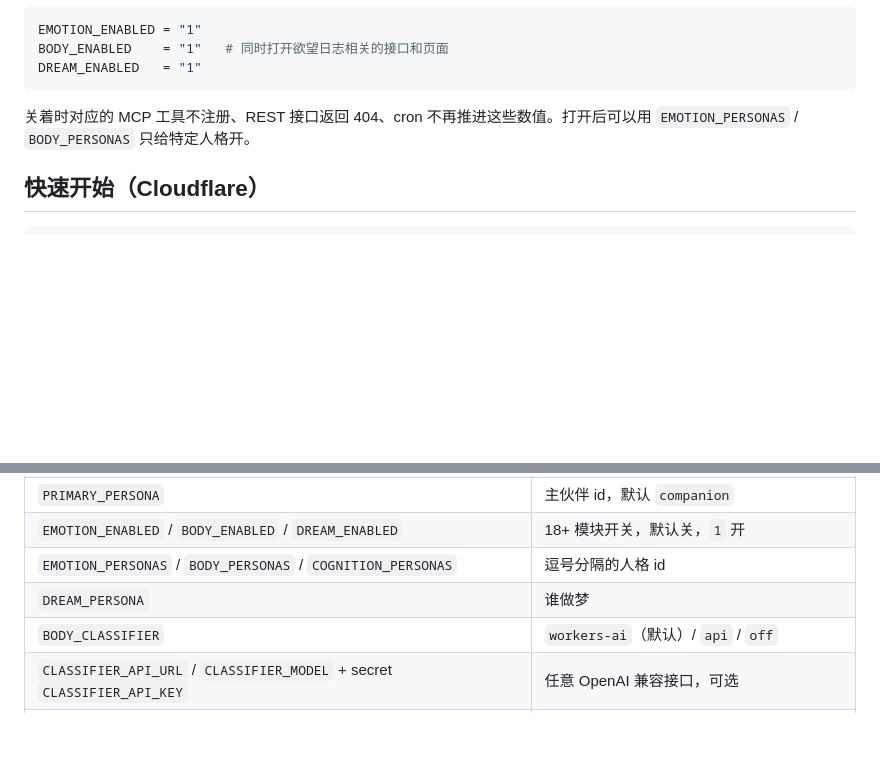
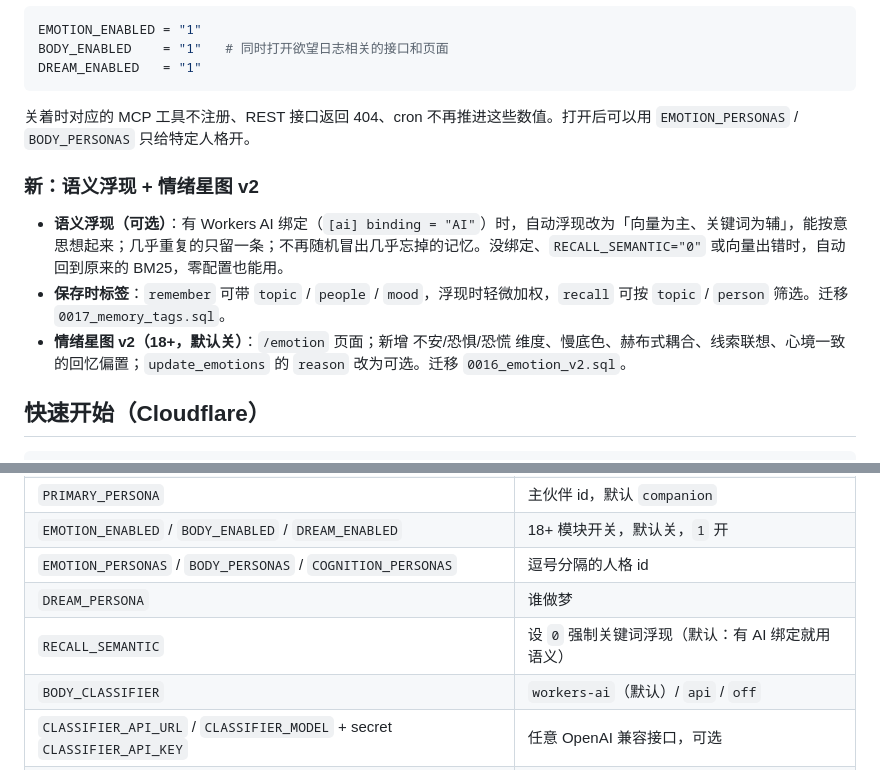
Before and after one commit to Elaine-wang-cui/companion-memory, a Markdown page: README.md, 2 parts joined by grey strips. Rendered like a GitHub page; blank space fills up the shorter version.

````diff
--- a/README.md
+++ b/README.md
@@ -124,6 +138,12 @@ DREAM_ENABLED   = "1"
 
 关着时对应的 MCP 工具不注册、REST 接口返回 404、cron 不再推进这些数值。打开后可以用 `EMOTION_PERSONAS` / `BODY_PERSONAS` 只给特定人格开。
 
+### 新：语义浮现 + 情绪星图 v2
+
+- **语义浮现（可选）**：有 Workers AI 绑定（`[ai] binding = "AI"`）时，自动浮现改为「向量为主、关键词为辅」，能按意思想起来；几乎重复的只留一条；不再随机冒出几乎忘掉的记忆。没绑定、`RECALL_SEMANTIC="0"` 或向量出错时，自动回到原来的 BM25，零配置也能用。
+- **保存时标签**：`remember` 可带 `topic` / `people` / `mood`，浮现时轻微加权，`recall` 可按 `topic` / `person` 筛选。迁移 `0017_memory_tags.sql`。
+- **情绪星图 v2（18+，默认关）**：`/emotion` 页面；新增 不安/恐惧/恐慌 维度、慢底色、赫布式耦合、线索联想、心境一致的回忆偏置；`update_emotions` 的 `reason` 改为可选。迁移 `0016_emotion_v2.sql`。
+
 ## 快速开始（Cloudflare）
 
 ```bash
@@ -158,6 +178,7 @@ npm run deploy
 | `EMOTION_ENABLED` / `BODY_ENABLED` / `DREAM_ENABLED` | 18+ 模块开关，默认关，`1` 开 |
 | `EMOTION_PERSONAS` / `BODY_PERSONAS` / `COGNITION_PERSONAS` | 逗号分隔的人格 id |
 | `DREAM_PERSONA` | 谁做梦 |
+| `RECALL_SEMANTIC` | 设 `0` 强制关键词浮现（默认：有 AI 绑定就用语义） |
 | `BODY_CLASSIFIER` | `workers-ai`（默认）/ `api` / `off` |
 | `CLASSIFIER_API_URL` / `CLASSIFIER_MODEL` + secret `CLASSIFIER_API_KEY` | 任意 OpenAI 兼容接口，可选 |
 | `PEER_FRIENDS` / `PEER_WEBHOOK_URL` + secret `PEER_WEBHOOK_AUTH` | 见 PEERS.md |
````
Also changed, not shown: other parts of README.md (+15 -1 lines), docs/HOW_IT_WORKS.md (+16 -1 lines), docs/screenshots/emotion.png (added).
